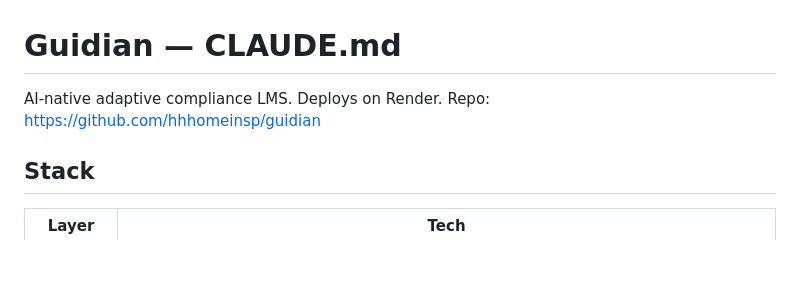
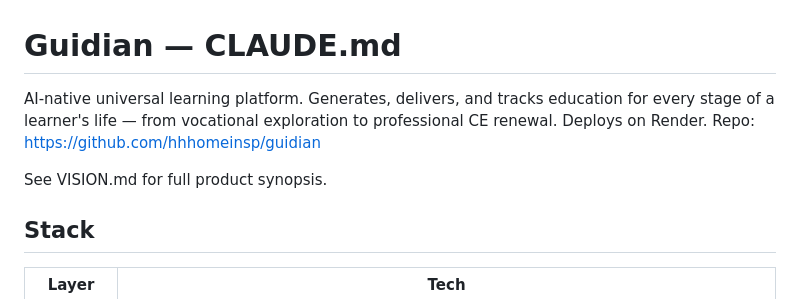
Before and after one commit to hhhomeinsp/guidian, a Markdown page: CLAUDE.md, the part around the change. GitHub-like rendering; blank space fills up the shorter version.

```diff
--- a/CLAUDE.md
+++ b/CLAUDE.md
@@ -1,6 +1,8 @@
 # Guidian — CLAUDE.md
 
-AI-native adaptive compliance LMS. Deploys on Render. Repo: https://github.com/hhhomeinsp/guidian
+AI-native universal learning platform. Generates, delivers, and tracks education for every stage of a learner's life — from vocational exploration to professional CE renewal. Deploys on Render. Repo: https://github.com/hhhomeinsp/guidian
+
+See VISION.md for full product synopsis.
 
 ## Stack
 
```
Also changed, not shown: README.md (+7 -3 lines), VISION.md (added, +40 -0 lines).
